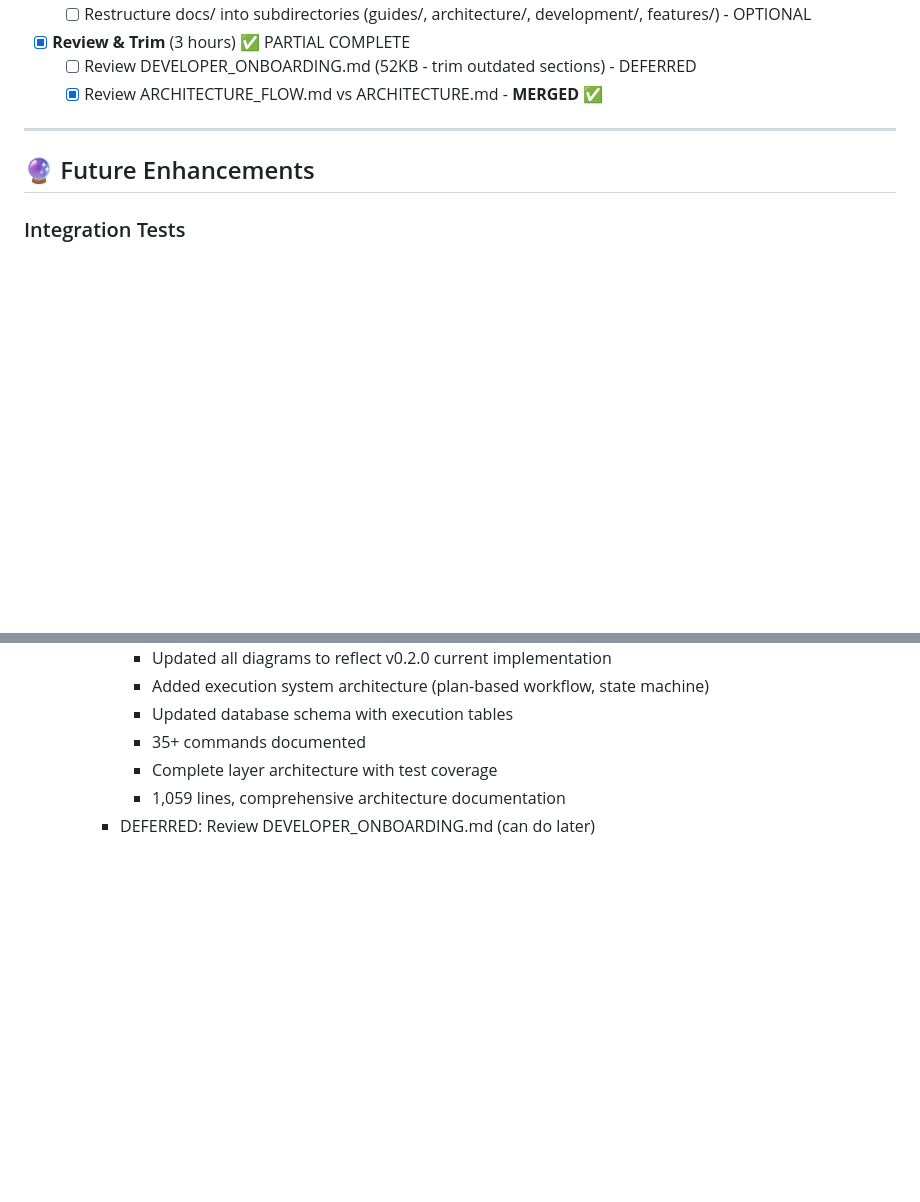
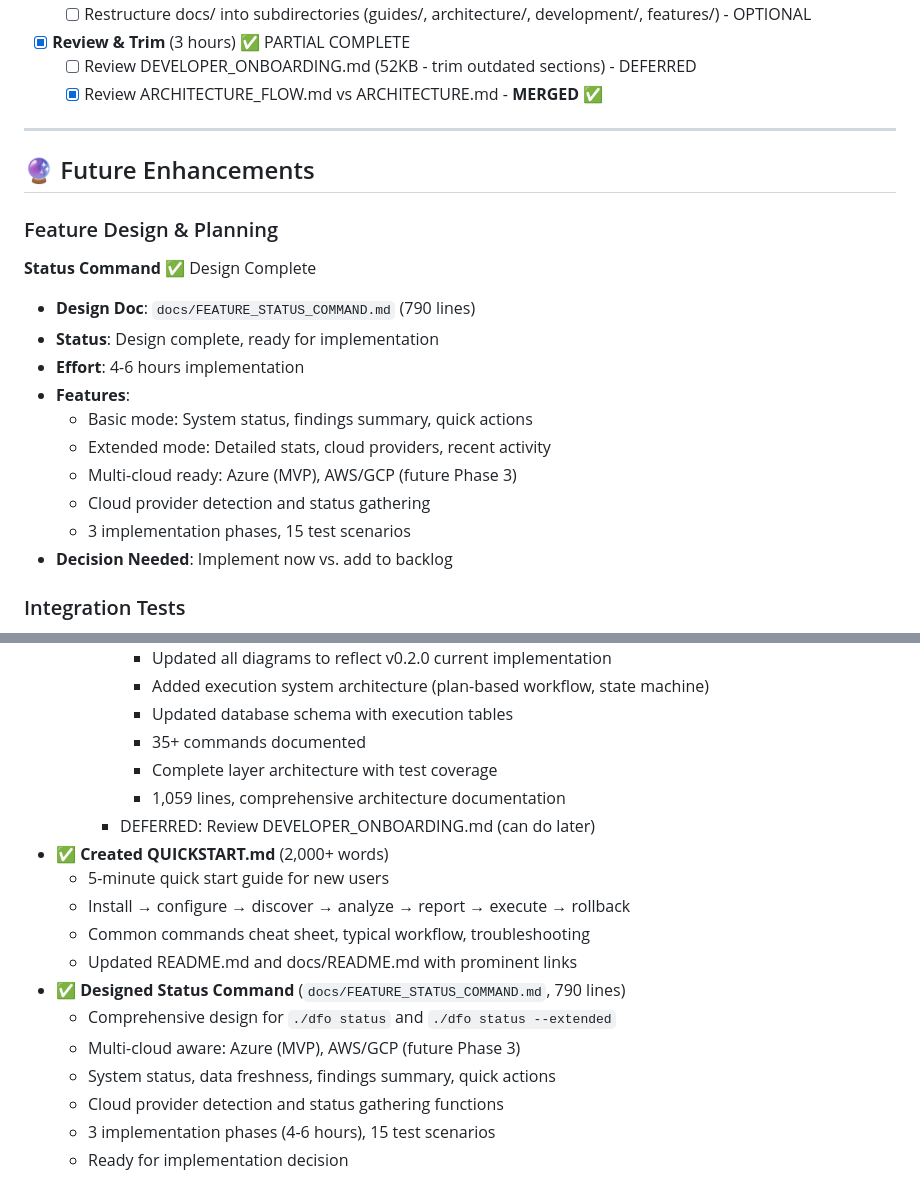
Before and after one commit to vedanta/dfo, a Markdown page: TODO.md, 2 parts joined by grey strips. GitHub-like rendering; blank space fills up the shorter version.

Commit message:
docs: Update TODO.md with status command design completion
- Added "Feature Design & Planning" section to Future Enhancements
- Tracked status command design completion (790 lines)
- Multi-cloud aware design ready for implementation
- Updated change log with QUICKSTART.md and status command design
- Implementation effort: 4-6 hours, 15 test scenarios planned

🤖 Generated with [Claude Code](https://claude.com/claude-code)

Co-Authored-By: Claude <noreply@anthropic.com>

```diff
--- a/TODO.md
+++ b/TODO.md
@@ -99,6 +99,20 @@
 
 ## 🔮 Future Enhancements
 
+### Feature Design & Planning
+
+**Status Command** ✅ Design Complete
+- **Design Doc**: `docs/FEATURE_STATUS_COMMAND.md` (790 lines)
+- **Status**: Design complete, ready for implementation
+- **Effort**: 4-6 hours implementation
+- **Features**:
+  - Basic mode: System status, findings summary, quick actions
+  - Extended mode: Detailed stats, cloud providers, recent activity
+  - Multi-cloud ready: Azure (MVP), AWS/GCP (future Phase 3)
+  - Cloud provider detection and status gathering
+  - 3 implementation phases, 15 test scenarios
+- **Decision Needed**: Implement now vs. add to backlog
+
 ### Integration Tests
 - [ ] End-to-end workflow: discover → analyze → plan → execute → rollback
 - [ ] Multi-rule analysis integration
@@ -198,3 +212,15 @@ _None currently_
       - Complete layer architecture with test coverage
       - 1,059 lines, comprehensive architecture documentation
     - DEFERRED: Review DEVELOPER_ONBOARDING.md (can do later)
+- ✅ **Created QUICKSTART.md** (2,000+ words)
+  - 5-minute quick start guide for new users
+  - Install → configure → discover → analyze → report → execute → rollback
+  - Common commands cheat sheet, typical workflow, troubleshooting
+  - Updated README.md and docs/README.md with prominent links
+- ✅ **Designed Status Command** (`docs/FEATURE_STATUS_COMMAND.md`, 790 lines)
+  - Comprehensive design for `./dfo status` and `./dfo status --extended`
+  - Multi-cloud aware: Azure (MVP), AWS/GCP (future Phase 3)
+  - System status, data freshness, findings summary, quick actions
+  - Cloud provider detection and status gathering functions
+  - 3 implementation phases (4-6 hours), 15 test scenarios
+  - Ready for implementation decision
```
